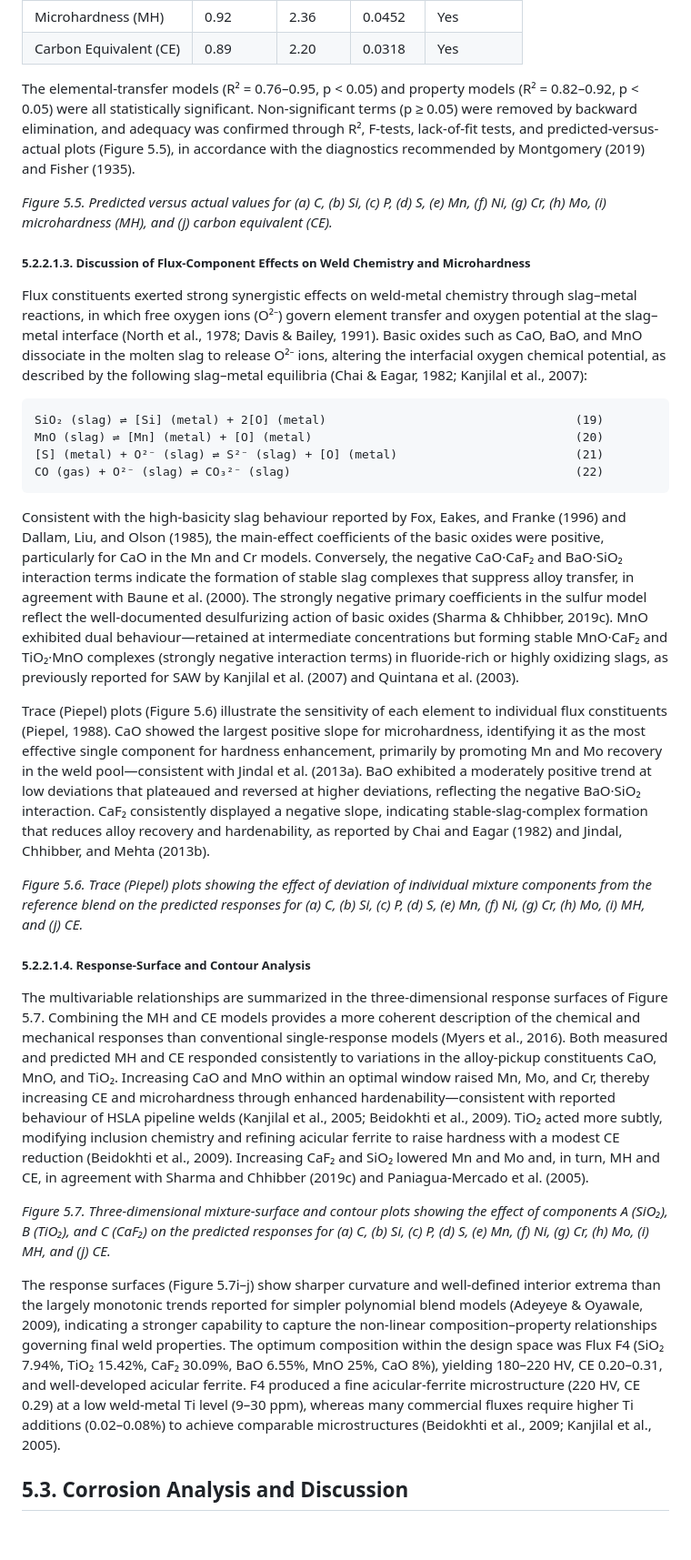
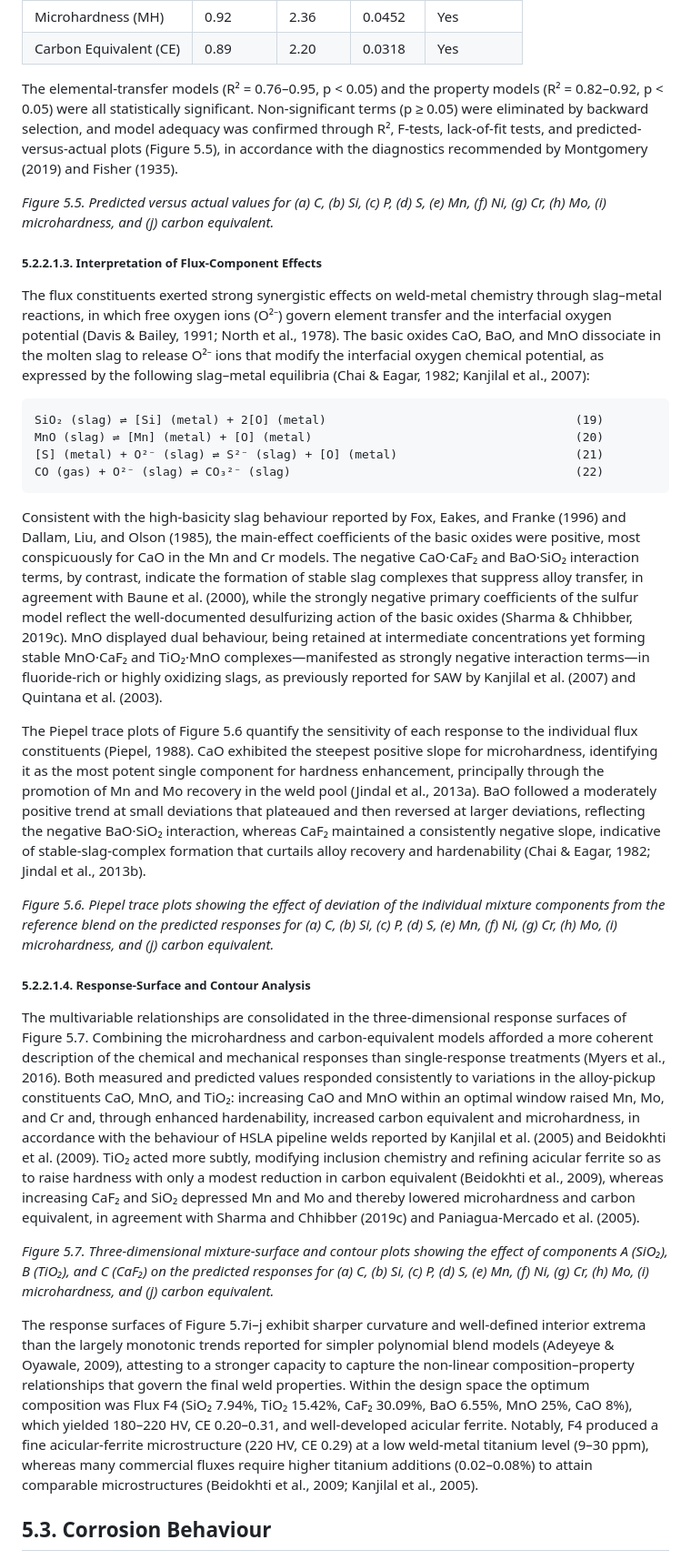
Before and after one commit to AMMU1986/AMMAN, a Markdown page: Chapter_5_Results_and_Discussion.md, the part around one of its changes. Shown at 91% size. GitHub-like rendering; blank space fills up the shorter version.

````diff
--- a/Chapter_5_Results_and_Discussion.md
+++ b/Chapter_5_Results_and_Discussion.md
@@ -188,13 +178,13 @@ Model adequacy was assessed by analysis of variance (ANOVA) at the 95% confidenc
 | Microhardness (MH) | 0.92 | 2.36 | 0.0452 | Yes |
 | Carbon Equivalent (CE) | 0.89 | 2.20 | 0.0318 | Yes |
 
-The elemental-transfer models (R² = 0.76–0.95, p < 0.05) and property models (R² = 0.82–0.92, p < 0.05) were all statistically significant. Non-significant terms (p ≥ 0.05) were removed by backward elimination, and adequacy was confirmed through R², F-tests, lack-of-fit tests, and predicted-versus-actual plots (Figure 5.5), in accordance with the diagnostics recommended by Montgomery (2019) and Fisher (1935).
+The elemental-transfer models (R² = 0.76–0.95, p < 0.05) and the property models (R² = 0.82–0.92, p < 0.05) were all statistically significant. Non-significant terms (p ≥ 0.05) were eliminated by backward selection, and model adequacy was confirmed through R², F-tests, lack-of-fit tests, and predicted-versus-actual plots (Figure 5.5), in accordance with the diagnostics recommended by Montgomery (2019) and Fisher (1935).
 
-*Figure 5.5. Predicted versus actual values for (a) C, (b) Si, (c) P, (d) S, (e) Mn, (f) Ni, (g) Cr, (h) Mo, (i) microhardness (MH), and (j) carbon equivalent (CE).*
+*Figure 5.5. Predicted versus actual values for (a) C, (b) Si, (c) P, (d) S, (e) Mn, (f) Ni, (g) Cr, (h) Mo, (i) microhardness, and (j) carbon equivalent.*
 
-##### 5.2.2.1.3. Discussion of Flux-Component Effects on Weld Chemistry and Microhardness
+##### 5.2.2.1.3. Interpretation of Flux-Component Effects
 
-Flux constituents exerted strong synergistic effects on weld-metal chemistry through slag–metal reactions, in which free oxygen ions (O²⁻) govern element transfer and oxygen potential at the slag–metal interface (North et al., 1978; Davis & Bailey, 1991). Basic oxides such as CaO, BaO, and MnO dissociate in the molten slag to release O²⁻ ions, altering the interfacial oxygen chemical potential, as described by the following slag–metal equilibria (Chai & Eagar, 1982; Kanjilal et al., 2007):
+The flux constituents exerted strong synergistic effects on weld-metal chemistry through slag–metal reactions, in which free oxygen ions (O²⁻) govern element transfer and the interfacial oxygen potential (Davis & Bailey, 1991; North et al., 1978). The basic oxides CaO, BaO, and MnO dissociate in the molten slag to release O²⁻ ions that modify the interfacial oxygen chemical potential, as expressed by the following slag–metal equilibria (Chai & Eagar, 1982; Kanjilal et al., 2007):
 
 ```
 SiO₂ (slag) ⇌ [Si] (metal) + 2[O] (metal)                                   (19)
@@ -203,19 +193,19 @@ MnO (slag) ⇌ [Mn] (metal) + [O] (metal)                                     (2
 CO (gas) + O²⁻ (slag) ⇌ CO₃²⁻ (slag)                                        (22)
 ```
 
-Consistent with the high-basicity slag behaviour reported by Fox, Eakes, and Franke (1996) and Dallam, Liu, and Olson (1985), the main-effect coefficients of the basic oxides were positive, particularly for CaO in the Mn and Cr models. Conversely, the negative CaO·CaF₂ and BaO·SiO₂ interaction terms indicate the formation of stable slag complexes that suppress alloy transfer, in agreement with Baune et al. (2000). The strongly negative primary coefficients in the sulfur model reflect the well-documented desulfurizing action of basic oxides (Sharma & Chhibber, 2019c). MnO exhibited dual behaviour—retained at intermediate concentrations but forming stable MnO·CaF₂ and TiO₂·MnO complexes (strongly negative interaction terms) in fluoride-rich or highly oxidizing slags, as previously reported for SAW by Kanjilal et al. (2007) and Quintana et al. (2003).
+Consistent with the high-basicity slag behaviour reported by Fox, Eakes, and Franke (1996) and Dallam, Liu, and Olson (1985), the main-effect coefficients of the basic oxides were positive, most conspicuously for CaO in the Mn and Cr models. The negative CaO·CaF₂ and BaO·SiO₂ interaction terms, by contrast, indicate the formation of stable slag complexes that suppress alloy transfer, in agreement with Baune et al. (2000), while the strongly negative primary coefficients of the sulfur model reflect the well-documented desulfurizing action of the basic oxides (Sharma & Chhibber, 2019c). MnO displayed dual behaviour, being retained at intermediate concentrations yet forming stable MnO·CaF₂ and TiO₂·MnO complexes—manifested as strongly negative interaction terms—in fluoride-rich or highly oxidizing slags, as previously reported for SAW by Kanjilal et al. (2007) and Quintana et al. (2003).
 
-Trace (Piepel) plots (Figure 5.6) illustrate the sensitivity of each element to individual flux constituents (Piepel, 1988). CaO showed the largest positive slope for microhardness, identifying it as the most effective single component for hardness enhancement, primarily by promoting Mn and Mo recovery in the weld pool—consistent with Jindal et al. (2013a). BaO exhibited a moderately positive trend at low deviations that plateaued and reversed at higher deviations, reflecting the negative BaO·SiO₂ interaction. CaF₂ consistently displayed a negative slope, indicating stable-slag-complex formation that reduces alloy recovery and hardenability, as reported by Chai and Eagar (1982) and Jindal, Chhibber, and Mehta (2013b).
+The Piepel trace plots of Figure 5.6 quantify the sensitivity of each response to the individual flux constituents (Piepel, 1988). CaO exhibited the steepest positive slope for microhardness, identifying it as the most potent single component for hardness enhancement, principally through the promotion of Mn and Mo recovery in the weld pool (Jindal et al., 2013a). BaO followed a moderately positive trend at small deviations that plateaued and then reversed at larger deviations, reflecting the negative BaO·SiO₂ interaction, whereas CaF₂ maintained a consistently negative slope, indicative of stable-slag-complex formation that curtails alloy recovery and hardenability (Chai & Eagar, 1982; Jindal et al., 2013b).
 
-*Figure 5.6. Trace (Piepel) plots showing the effect of deviation of individual mixture components from the reference blend on the predicted responses for (a) C, (b) Si, (c) P, (d) S, (e) Mn, (f) Ni, (g) Cr, (h) Mo, (i) MH, and (j) CE.*
+*Figure 5.6. Piepel trace plots showing the effect of deviation of the individual mixture components from the reference blend on the predicted responses for (a) C, (b) Si, (c) P, (d) S, (e) Mn, (f) Ni, (g) Cr, (h) Mo, (i) microhardness, and (j) carbon equivalent.*
 
 ##### 5.2.2.1.4. Response-Surface and Contour Analysis
 
-The multivariable relationships are summarized in the three-dimensional response surfaces of Figure 5.7. Combining the MH and CE models provides a more coherent description of the chemical and mechanical responses than conventional single-response models (Myers et al., 2016). Both measured and predicted MH and CE responded consistently to variations in the alloy-pickup constituents CaO, MnO, and TiO₂. Increasing CaO and MnO within an optimal window raised Mn, Mo, and Cr, thereby increasing CE and microhardness through enhanced hardenability—consistent with reported behaviour of HSLA pipeline welds (Kanjilal et al., 2005; Beidokhti et al., 2009). TiO₂ acted more subtly, modifying inclusion chemistry and refining acicular ferrite to raise hardness with a modest CE reduction (Beidokhti et al., 2009). Increasing CaF₂ and SiO₂ lowered Mn and Mo and, in turn, MH and CE, in agreement with Sharma and Chhibber (2019c) and Paniagua-Mercado et al. (2005).
+The multivariable relationships are consolidated in the three-dimensional response surfaces of Figure 5.7. Combining the microhardness and carbon-equivalent models afforded a more coherent description of the chemical and mechanical responses than single-response treatments (Myers et al., 2016). Both measured and predicted values responded consistently to variations in the alloy-pickup constituents CaO, MnO, and TiO₂: increasing CaO and MnO within an optimal window raised Mn, Mo, and Cr and, through enhanced hardenability, increased carbon equivalent and microhardness, in accordance with the behaviour of HSLA pipeline welds reported by Kanjilal et al. (2005) and Beidokhti et al. (2009). TiO₂ acted more subtly, modifying inclusion chemistry and refining acicular ferrite so as to raise hardness with only a modest reduction in carbon equivalent (Beidokhti et al., 2009), whereas increasing CaF₂ and SiO₂ depressed Mn and Mo and thereby lowered microhardness and carbon equivalent, in agreement with Sharma and Chhibber (2019c) and Paniagua-Mercado et al. (2005).
 
-*Figure 5.7. Three-dimensional mixture-surface and contour plots showing the effect of components A (SiO₂), B (TiO₂), and C (CaF₂) on the predicted responses for (a) C, (b) Si, (c) P, (d) S, (e) Mn, (f) Ni, (g) Cr, (h) Mo, (i) MH, and (j) CE.*
+*Figure 5.7. Three-dimensional mixture-surface and contour plots showing the effect of components A (SiO₂), B (TiO₂), and C (CaF₂) on the predicted responses for (a) C, (b) Si, (c) P, (d) S, (e) Mn, (f) Ni, (g) Cr, (h) Mo, (i) microhardness, and (j) carbon equivalent.*
 
-The response surfaces (Figure 5.7i–j) show sharper curvature and well-defined interior extrema than the largely monotonic trends reported for simpler polynomial blend models (Adeyeye & Oyawale, 2009), indicating a stronger capability to capture the non-linear composition–property relationships governing final weld properties. The optimum composition within the design space was Flux F4 (SiO₂ 7.94%, TiO₂ 15.42%, CaF₂ 30.09%, BaO 6.55%, MnO 25%, CaO 8%), yielding 180–220 HV, CE 0.20–0.31, and well-developed acicular ferrite. F4 produced a fine acicular-ferrite microstructure (220 HV, CE 0.29) at a low weld-metal Ti level (9–30 ppm), whereas many commercial fluxes require higher Ti additions (0.02–0.08%) to achieve comparable microstructures (Beidokhti et al., 2009; Kanjilal et al., 2005).
+The response surfaces of Figure 5.7i–j exhibit sharper curvature and well-defined interior extrema than the largely monotonic trends reported for simpler polynomial blend models (Adeyeye & Oyawale, 2009), attesting to a stronger capacity to capture the non-linear composition–property relationships that govern the final weld properties. Within the design space the optimum composition was Flux F4 (SiO₂ 7.94%, TiO₂ 15.42%, CaF₂ 30.09%, BaO 6.55%, MnO 25%, CaO 8%), which yielded 180–220 HV, CE 0.20–0.31, and well-developed acicular ferrite. Notably, F4 produced a fine acicular-ferrite microstructure (220 HV, CE 0.29) at a low weld-metal titanium level (9–30 ppm), whereas many commercial fluxes require higher titanium additions (0.02–0.08%) to attain comparable microstructures (Beidokhti et al., 2009; Kanjilal et al., 2005).
 
-## 5.3. Corrosion Analysis and Discussion
+## 5.3. Corrosion Behaviour
 
````
Also changed, not shown: other parts of Chapter_5_Results_and_Discussion.md (+62 -92 lines).
